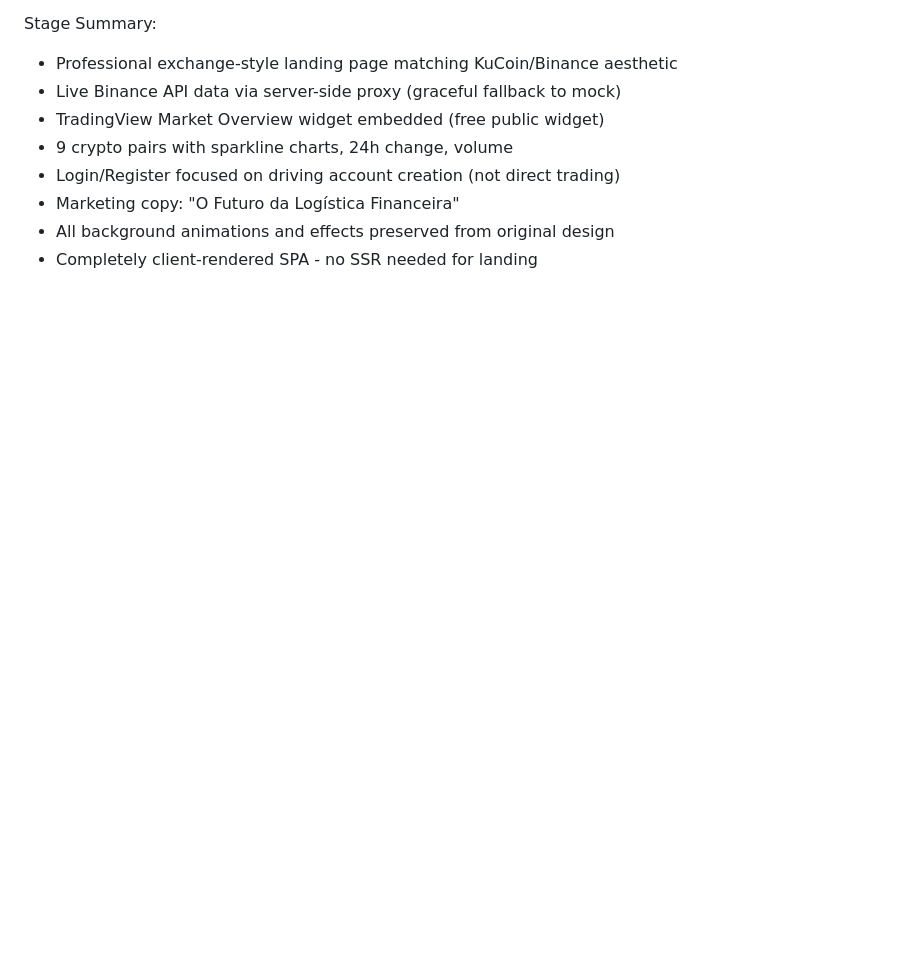
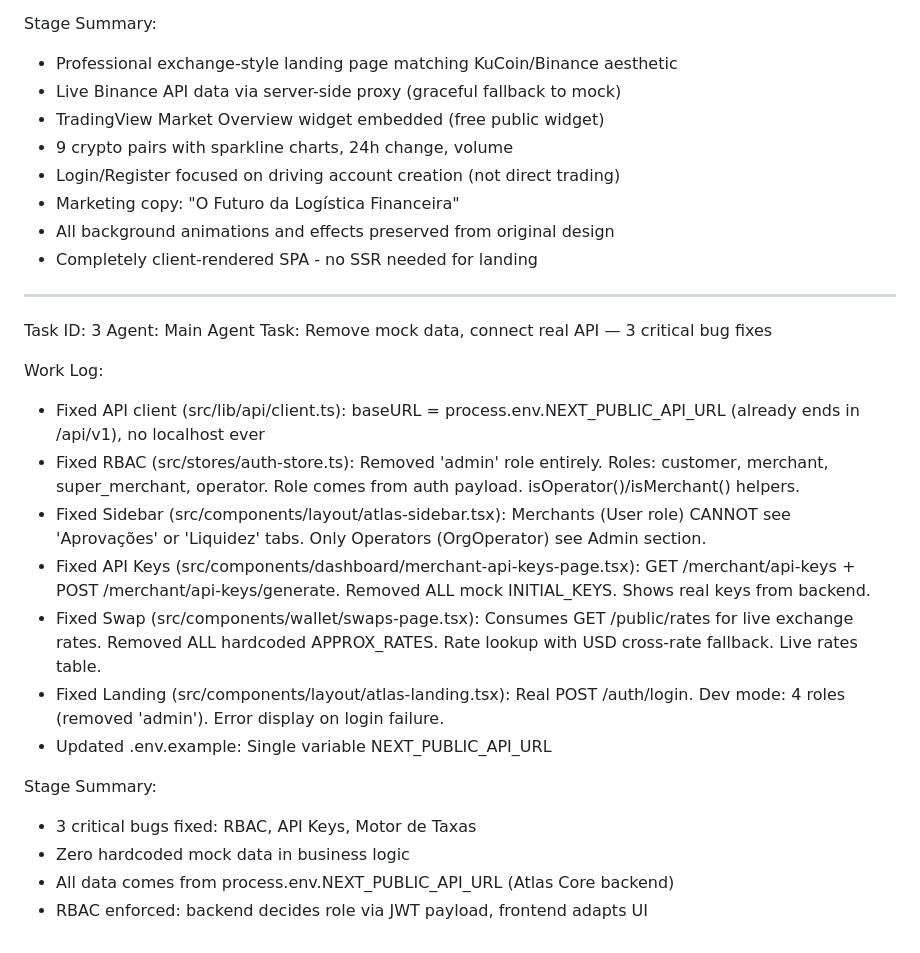
Before and after one commit to AtlasGlobalCore/atlas-wallet-app, a Markdown page: worklog.md, the part around the change. GitHub-like rendering; blank space fills up the shorter version.

Commit message:
ab95e5a9-6f9a-4d49-acc2-6ba552a7115e

```diff
--- a/worklog.md
+++ b/worklog.md
@@ -61,3 +61,23 @@ Stage Summary:
 - Marketing copy: "O Futuro da Logística Financeira"
 - All background animations and effects preserved from original design
 - Completely client-rendered SPA - no SSR needed for landing
+
+---
+Task ID: 3
+Agent: Main Agent
+Task: Remove mock data, connect real API — 3 critical bug fixes
+
+Work Log:
+- Fixed API client (src/lib/api/client.ts): baseURL = process.env.NEXT_PUBLIC_API_URL (already ends in /api/v1), no localhost ever
+- Fixed RBAC (src/stores/auth-store.ts): Removed 'admin' role entirely. Roles: customer, merchant, super_merchant, operator. Role comes from auth payload. isOperator()/isMerchant() helpers.
+- Fixed Sidebar (src/components/layout/atlas-sidebar.tsx): Merchants (User role) CANNOT see 'Aprovações' or 'Liquidez' tabs. Only Operators (OrgOperator) see Admin section.
+- Fixed API Keys (src/components/dashboard/merchant-api-keys-page.tsx): GET /merchant/api-keys + POST /merchant/api-keys/generate. Removed ALL mock INITIAL_KEYS. Shows real keys from backend.
+- Fixed Swap (src/components/wallet/swaps-page.tsx): Consumes GET /public/rates for live exchange rates. Removed ALL hardcoded APPROX_RATES. Rate lookup with USD cross-rate fallback. Live rates table.
+- Fixed Landing (src/components/layout/atlas-landing.tsx): Real POST /auth/login. Dev mode: 4 roles (removed 'admin'). Error display on login failure.
+- Updated .env.example: Single variable NEXT_PUBLIC_API_URL
+
+Stage Summary:
+- 3 critical bugs fixed: RBAC, API Keys, Motor de Taxas
+- Zero hardcoded mock data in business logic
+- All data comes from process.env.NEXT_PUBLIC_API_URL (Atlas Core backend)
+- RBAC enforced: backend decides role via JWT payload, frontend adapts UI
```
